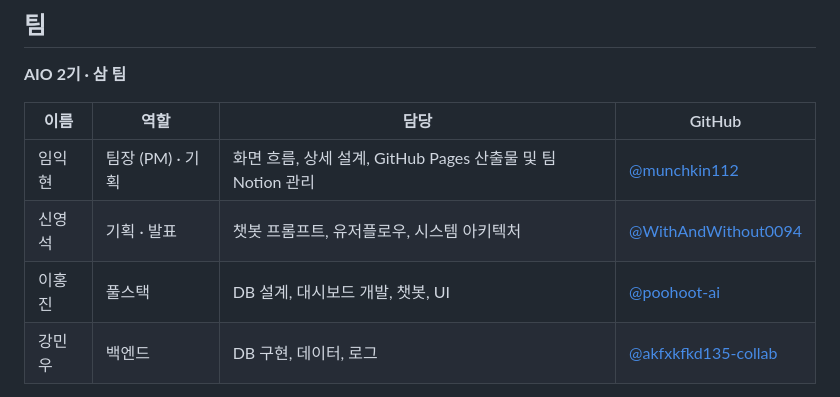
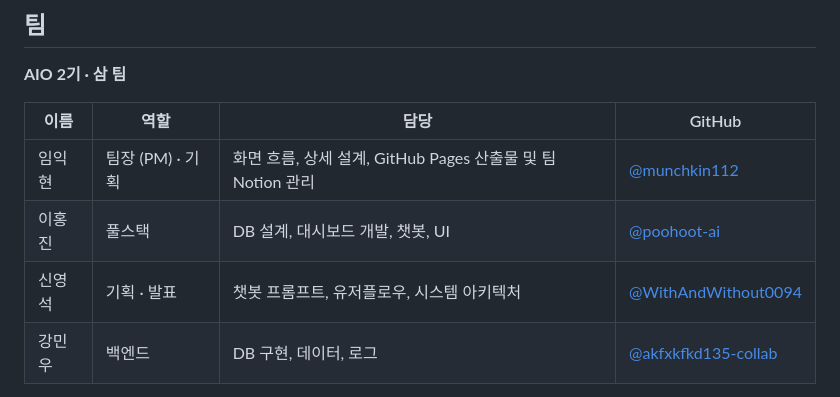
Before and after one commit to munchkin112/AIO_2-team-Project-ASKHR, a Markdown page: README.md, the part around the change. Rendered like a GitHub page.

```diff
--- a/README.md
+++ b/README.md
@@ -299,8 +299,8 @@ cd frontend && uv run python -m unittest discover -s tests -v
 | 이름 | 역할 | 담당 | GitHub |
 |---|---|---|---|
 | 임익현 | 팀장 (PM) · 기획 | 화면 흐름, 상세 설계, GitHub Pages 산출물 및 팀 Notion 관리 | [@munchkin112](https://github.com/munchkin112) |
+| 이홍진 | 풀스택 | DB 설계, 대시보드 개발, 챗봇, UI | [@poohoot-ai](https://github.com/poohoot-ai) |
 | 신영석 | 기획 · 발표 | 챗봇 프롬프트, 유저플로우, 시스템 아키텍처 | [@WithAndWithout0094](https://github.com/WithAndWithout0094) |
-| 이홍진 | 풀스택 | DB 설계, 대시보드 개발, 챗봇, UI | [@poohoot-ai](https://github.com/poohoot-ai) |
 | 강민우 | 백엔드 | DB 구현, 데이터, 로그 | [@akfxkfkd135-collab](https://github.com/akfxkfkd135-collab) |
 
 **Ground Rules** — 이틀 안에 시연 가능한 최소 기능부터 · 09:00 / 18:00 데일리 스크럼 · 30분 이상 막히면 공유 · 모든 작업에 담당자 · 마감 · 완료 기준 · 의견이 갈리면 시연 필수 여부 · 구현 시간 · 안정성 순으로 판단
```
